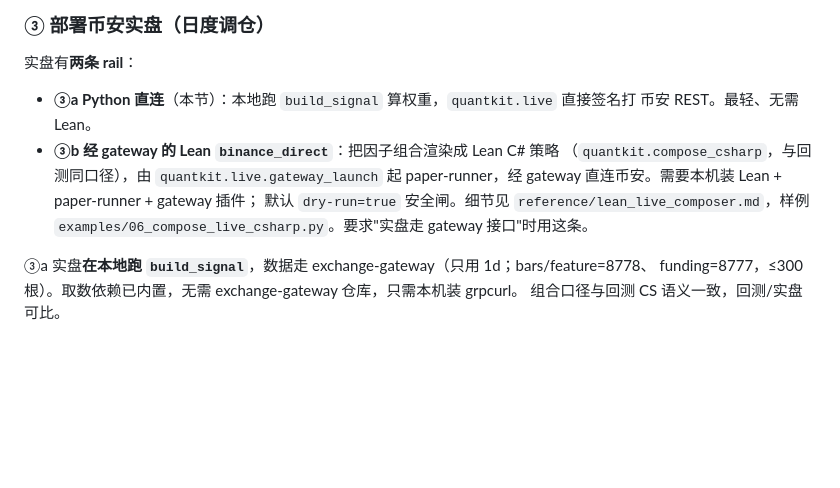
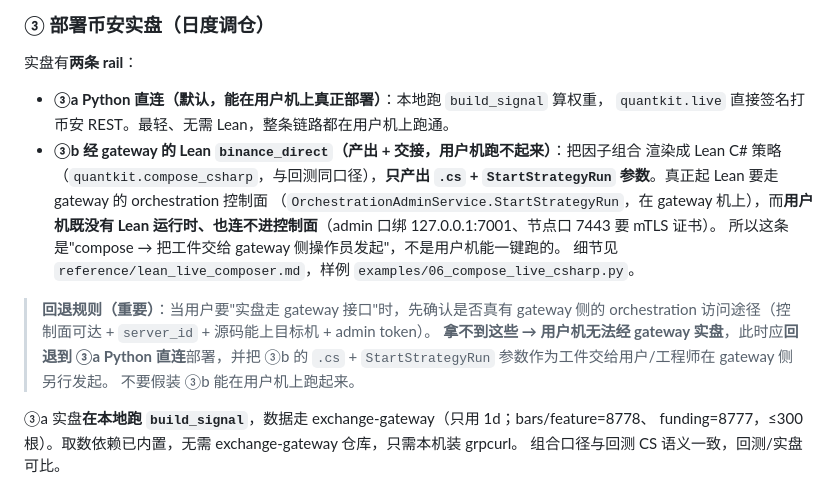
Before and after one commit to varsity-tech-product/quant-package, a Markdown page: SKILL.md, the part around the change. Drawn GitHub-style; blank space fills up the shorter version.

Commit message:
docs(skill): ③b is compose+handoff (not user-machine runnable); add fallback-to-Python rule
Correct ③b: gateway Lean binance_direct only produces the .cs + StartStrategyRun params;
actually launching needs the gateway orchestration control plane (StartStrategyRun on the
gateway box), which the user machine can't reach (admin 127.0.0.1:7001, node 7443 mTLS) and
has no Lean runtime for. Add explicit fallback rule: if no orchestration access (control
plane + server_id + source provisioning + admin token), fall back to ③a Python direct and
hand the .cs/params to the gateway operator. Don't pretend ③b runs on the user machine.

Co-Authored-By: Claude Opus 4.8 (1M context) <noreply@anthropic.com>

```diff
--- a/SKILL.md
+++ b/SKILL.md
@@ -70,13 +70,21 @@ AI 应补一句——「要不要顺手做个**预测值风格归因**，看看
 
 ### ③ 部署币安实盘（日度调仓）
 实盘有**两条 rail**：
-- **③a Python 直连**（本节）：本地跑 `build_signal` 算权重，`quantkit.live` 直接签名打
-  币安 REST。最轻、无需 Lean。
-- **③b 经 gateway 的 Lean `binance_direct`**：把因子组合渲染成 Lean C# 策略
-  （`quantkit.compose_csharp`，与回测同口径），由 `quantkit.live.gateway_launch` 起
-  paper-runner，经 gateway 直连币安。需要本机装 Lean + paper-runner + gateway 插件；
-  默认 `dry-run=true` 安全闸。细节见 `reference/lean_live_composer.md`，样例
-  `examples/06_compose_live_csharp.py`。要求"实盘走 gateway 接口"时用这条。
+- **③a Python 直连（默认，能在用户机上真正部署）**：本地跑 `build_signal` 算权重，
+  `quantkit.live` 直接签名打币安 REST。最轻、无需 Lean，整条链路都在用户机上跑通。
+- **③b 经 gateway 的 Lean `binance_direct`（产出 + 交接，用户机跑不起来）**：把因子组合
+  渲染成 Lean C# 策略（`quantkit.compose_csharp`，与回测同口径），**只产出 `.cs` +
+  `StartStrategyRun` 参数**。真正起 Lean 要走 gateway 的 orchestration 控制面
+  （`OrchestrationAdminService.StartStrategyRun`，在 gateway 机上），而**用户机既没有
+  Lean 运行时、也连不进控制面**（admin 口绑 127.0.0.1:7001、节点口 7443 要 mTLS 证书）。
+  所以这条是"compose → 把工件交给 gateway 侧操作员发起"，不是用户机能一键跑的。
+  细节见 `reference/lean_live_composer.md`，样例 `examples/06_compose_live_csharp.py`。
+
+> **回退规则（重要）**：当用户要"实盘走 gateway 接口"时，先确认是否真有 gateway 侧的
+> orchestration 访问途径（控制面可达 + `server_id` + 源码能上目标机 + admin token）。
+> **拿不到这些 → 用户机无法经 gateway 实盘**，此时应**回退到 ③a Python 直连**部署，并把
+> ③b 的 `.cs` + `StartStrategyRun` 参数作为工件交给用户/工程师在 gateway 侧另行发起。
+> 不要假装 ③b 能在用户机上跑起来。
 
 ③a 实盘**在本地跑 `build_signal`**，数据走 exchange-gateway（只用 1d；bars/feature=8778、
 funding=8777，≤300 根）。取数依赖已内置，无需 exchange-gateway 仓库，只需本机装 grpcurl。
```
